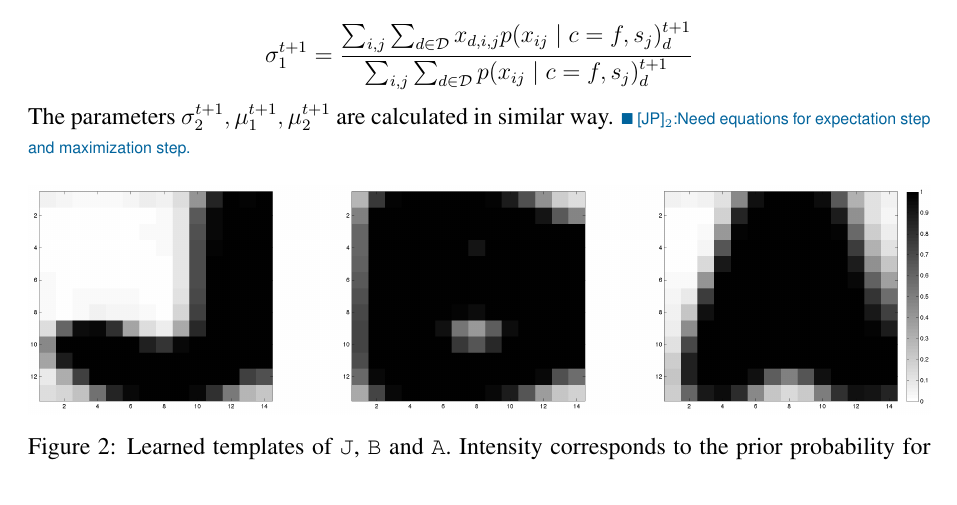
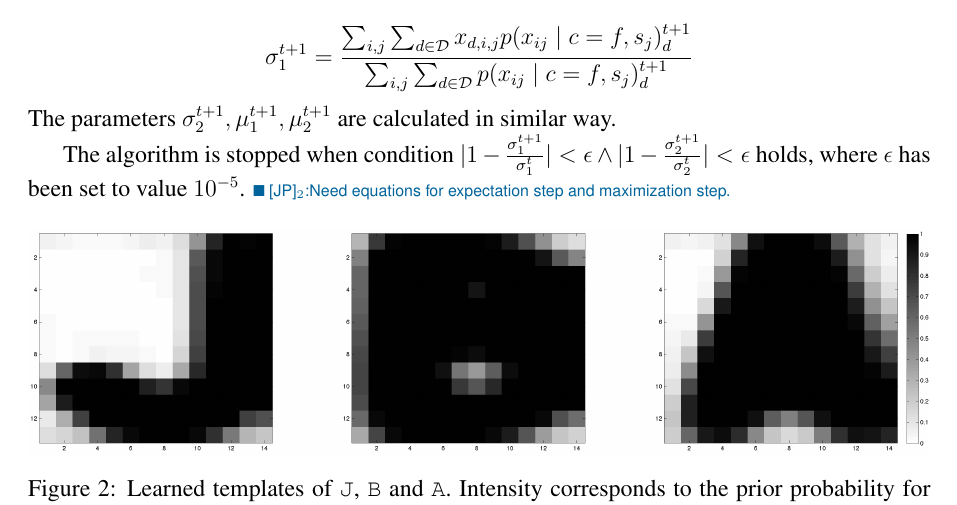
Before and after one commit to hrstkon1/licenseplates, a LaTeX document (report.tex): part of page 3 of 6, cut so that both start at the same text. Compiled offline with pdfLaTeX.

Commit message:
Stopping condition in report

```diff
--- a/report.tex
+++ b/report.tex
@@ -160,6 +160,8 @@ At M-step $i+1$ parameters of model $\model^{t+1}$ are maximized with respect to
   \sigma_1^{t+1} = \frac{\sum_{i,j} \sum_{d \in \mathcal{D}} x_{d, i,j} p(x_{ij} \mid c=f, s_j)_d^{t+1} }{\sum_{i,j} \sum_{d \in \mathcal{D}} p(x_{ij} \mid c=f, s_j)_d^{t+1}}
 \]
 The parameters $\sigma_2^{t+1}, \mu_1^{t+1}, \mu_2^{t+1}$ are calculated in similar way.
+
+The algorithm is stopped when condition $|1-\frac{\sigma_1^{t+1}}{\sigma_1^{t}}| < \epsilon \wedge |1-\frac{\sigma_2^{t+1}}{\sigma_2^{t}}| < \epsilon$ holds, where $\epsilon$ has been set to value $10^{-5}$.
 \jpnote{Need equations for expectation step and maximization step.}
 
 
```
